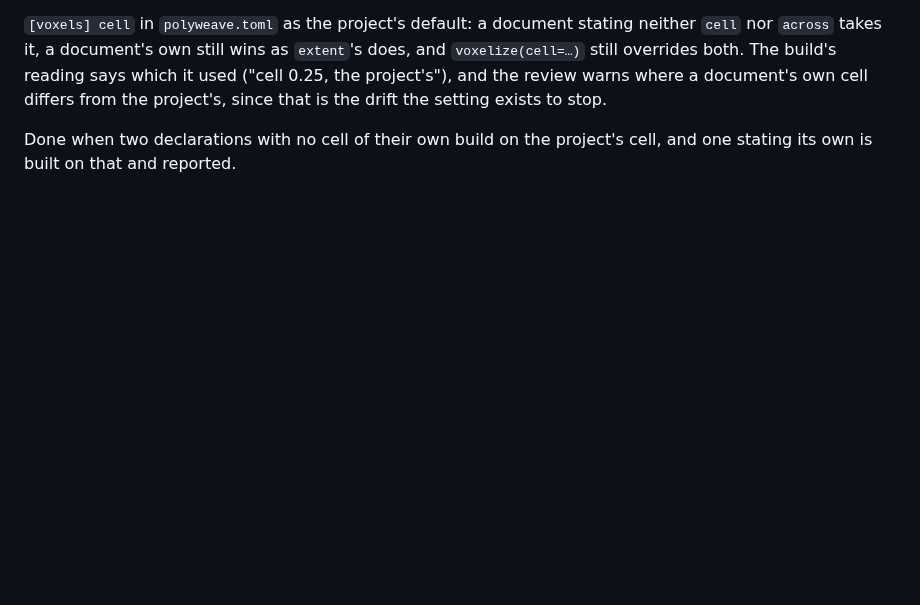
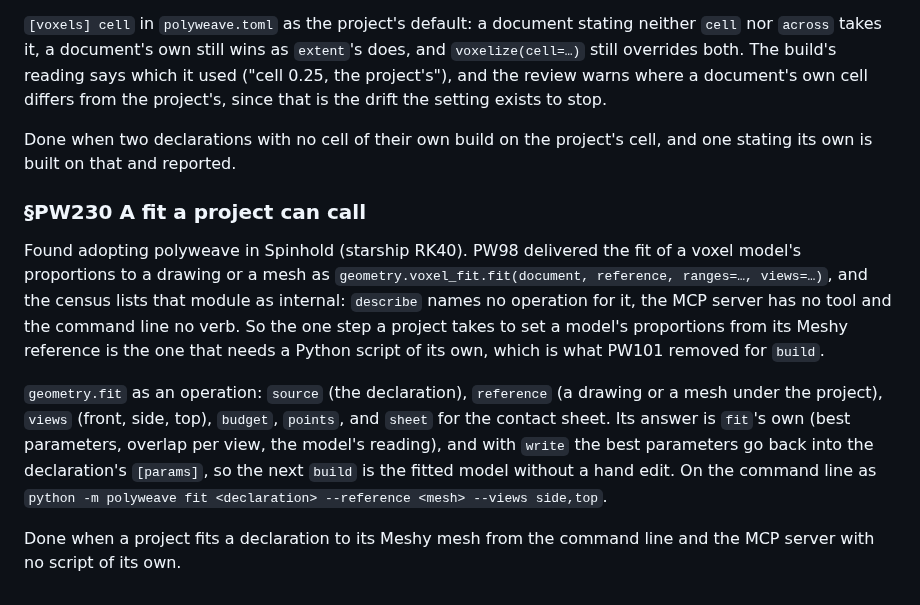
Before and after one commit to alegauss/polyweave, a Markdown page: docs/IMPROVEMENTS.md, the part around the change. Drawn GitHub-style; blank space fills up the shorter version.

Commit message:
docs(roadmap): file a fit operation for voxel models (PW230)
Found adopting voxel actors in Spinhold (starship RK40): the fit of a
declaration's proportions to its Meshy mesh (PW98) is only
geometry.voxel_fit.fit, a function the census lists as internal, with
no operation, no MCP tool and no command. The design is `geometry.fit`,
which can write the best parameters back into the declaration.

```diff
--- a/docs/IMPROVEMENTS.md
+++ b/docs/IMPROVEMENTS.md
@@ -688,3 +688,22 @@ project's, since that is the drift the setting exists to stop.
 
 Done when two declarations with no cell of their own build on the project's cell, and
 one stating its own is built on that and reported.
+
+### §PW230 A fit a project can call
+
+Found adopting polyweave in Spinhold (starship RK40). PW98 delivered the fit of a voxel
+model's proportions to a drawing or a mesh as `geometry.voxel_fit.fit(document,
+reference, ranges=…, views=…)`, and the census lists that module as internal: `describe`
+names no operation for it, the MCP server has no tool and the command line no verb. So
+the one step a project takes to set a model's proportions from its Meshy reference is
+the one that needs a Python script of its own, which is what PW101 removed for `build`.
+
+`geometry.fit` as an operation: `source` (the declaration), `reference` (a drawing or a
+mesh under the project), `views` (front, side, top), `budget`, `points`, and `sheet` for
+the contact sheet. Its answer is `fit`'s own (best parameters, overlap per view, the
+model's reading), and with `write` the best parameters go back into the declaration's
+`[params]`, so the next `build` is the fitted model without a hand edit. On the command
+line as `python -m polyweave fit <declaration> --reference <mesh> --views side,top`.
+
+Done when a project fits a declaration to its Meshy mesh from the command line and the
+MCP server with no script of its own.
```
Also changed, not shown: docs/ROADMAP.md (+1 -0 lines).
